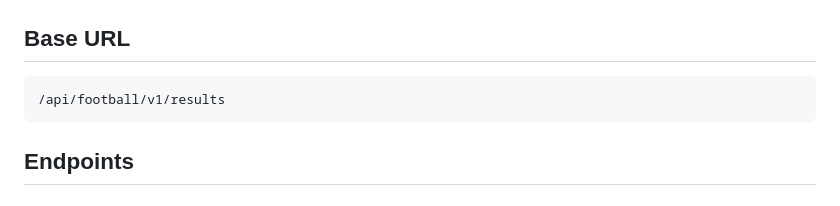
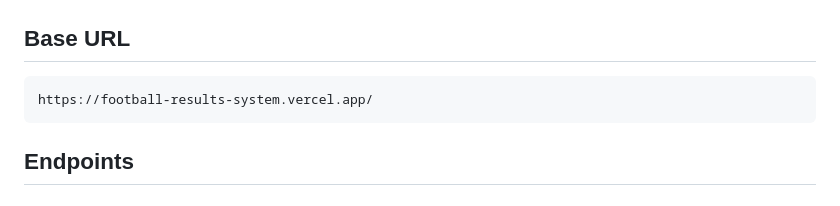
Before and after one commit to shehan19-gif/football-results-system, a Markdown page: readme.md, the part around the change. Drawn GitHub-style.

Commit message:
base url changed in markdown

````diff
--- a/readme.md
+++ b/readme.md
@@ -2,7 +2,7 @@
 
 ## Base URL
 ```
-/api/football/v1/results
+https://football-results-system.vercel.app/
 ```
 
 ## Endpoints
````
